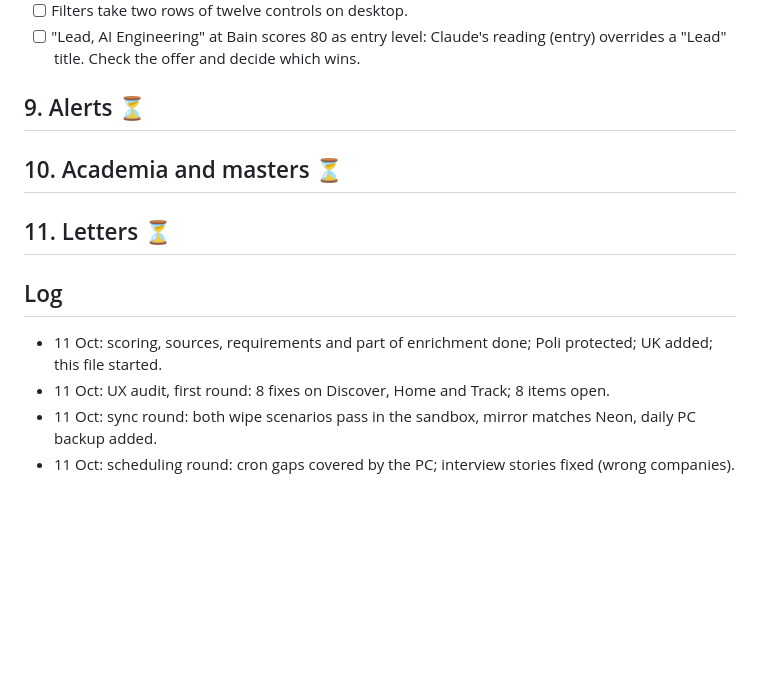
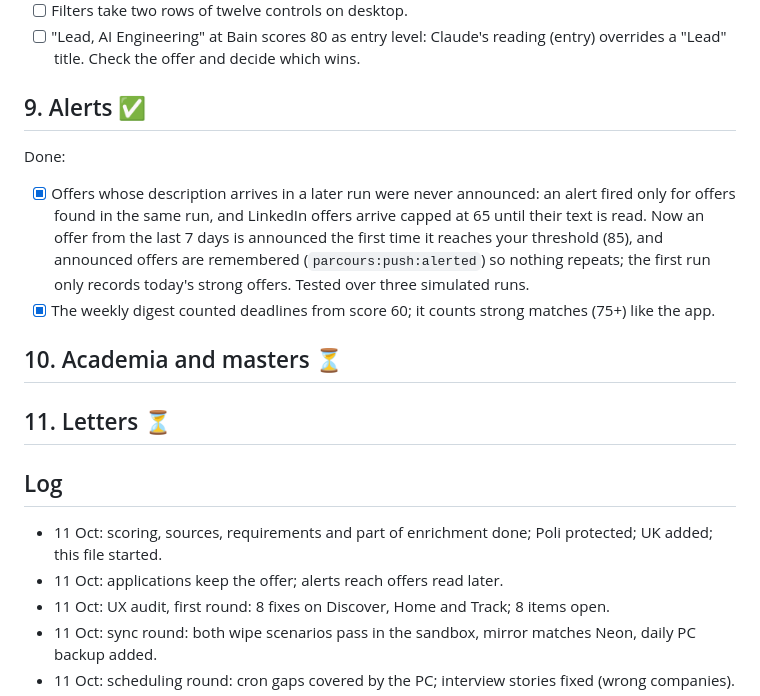
Before and after one commit to oussemaAbdaoui/parcours, a Markdown page: enhancement.md, the part around one of its changes. Rendered like a GitHub page; blank space fills up the shorter version.

Commit message:
enhancement.md: alerts round

```diff
--- a/enhancement.md
+++ b/enhancement.md
@@ -135,7 +135,11 @@ Open:
 - [ ] Filters take two rows of twelve controls on desktop.
 - [ ] "Lead, AI Engineering" at Bain scores 80 as entry level: Claude's reading (entry) overrides a "Lead" title. Check the offer and decide which wins.
 
-## 9. Alerts ⏳
+## 9. Alerts ✅
+
+Done:
+- [x] Offers whose description arrives in a later run were never announced: an alert fired only for offers found in the same run, and LinkedIn offers arrive capped at 65 until their text is read. Now an offer from the last 7 days is announced the first time it reaches your threshold (85), and announced offers are remembered (`parcours:push:alerted`) so nothing repeats; the first run only records today's strong offers. Tested over three simulated runs.
+- [x] The weekly digest counted deadlines from score 60; it counts strong matches (75+) like the app.
 
 ## 10. Academia and masters ⏳
 
@@ -144,6 +148,7 @@ Open:
 ## Log
 
 - 11 Oct: scoring, sources, requirements and part of enrichment done; Poli protected; UK added; this file started.
+- 11 Oct: applications keep the offer; alerts reach offers read later.
 - 11 Oct: UX audit, first round: 8 fixes on Discover, Home and Track; 8 items open.
 - 11 Oct: sync round: both wipe scenarios pass in the sandbox, mirror matches Neon, daily PC backup added.
 - 11 Oct: scheduling round: cron gaps covered by the PC; interview stories fixed (wrong companies).
```
Also changed, not shown: other parts of enhancement.md (+1 -1 lines).
